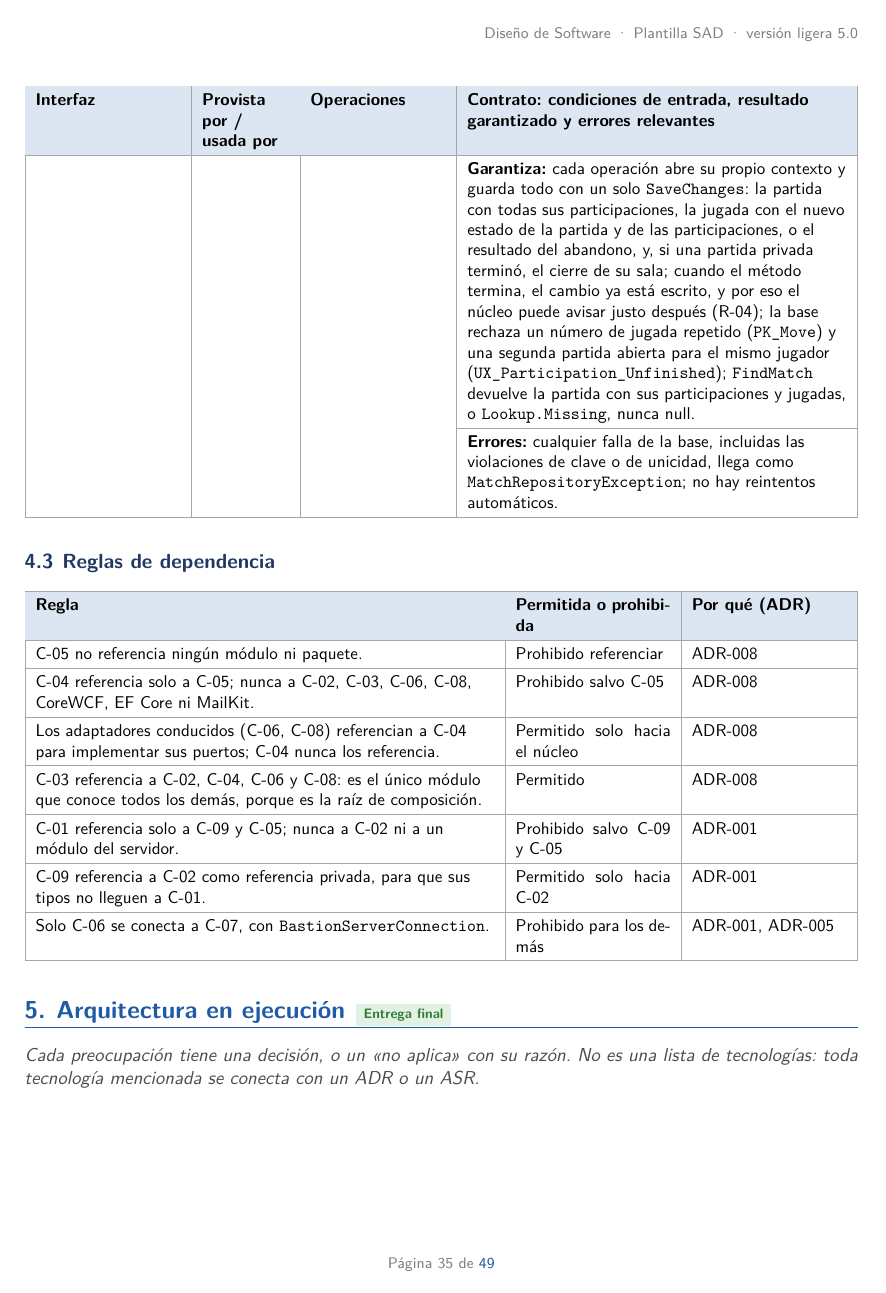
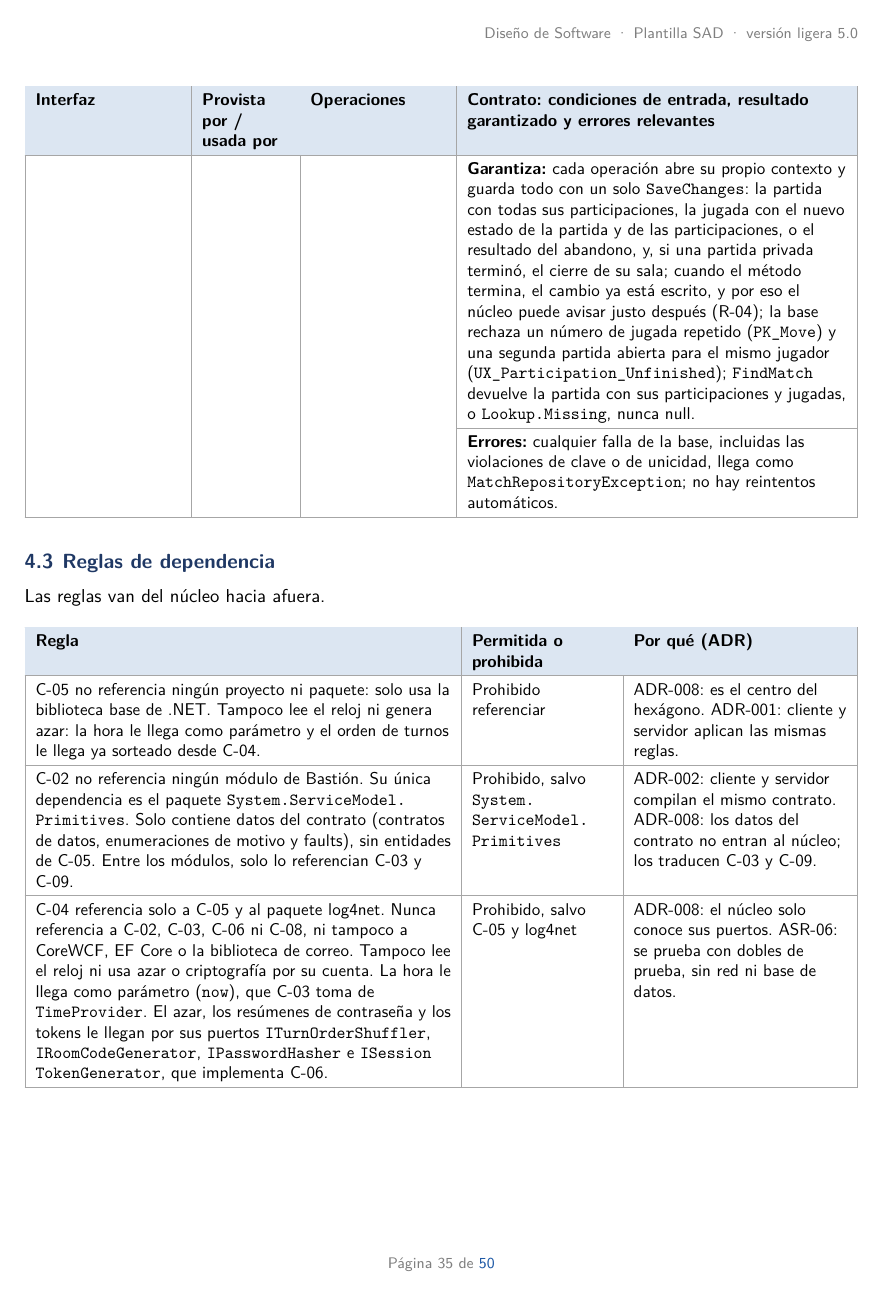
Before and after one commit to Arclyne/bastion_game_sad, a LaTeX document (main.tex): page 35 of 49 before the commit and page 35 of 50 after it. Compiled offline with pdfLaTeX.

Commit message:
Rewrite the dependency rules from the current code

```diff
--- a/main.tex
+++ b/main.tex
@@ -622,16 +622,24 @@ Las cinco interfaces van en orden de prioridad.
 \end{xltabular}
 
 \subsection{Reglas de dependencia}
-\noindent\begin{tabularx}{\linewidth}{|Y|p{3.2cm}|p{3.2cm}|}\hline
+Las reglas van del núcleo hacia afuera.
+\begin{xltabular}{\linewidth}{|Y|>{\small\raggedright\arraybackslash}p{2.9cm}|>{\small\raggedright\arraybackslash}p{4.4cm}|}\hline
   \headrow\hd{Regla} & \hd{Permitida o prohibida} & \hd{Por qué (ADR)}\\\hline
-  C-05 no referencia ningún módulo ni paquete. & Prohibido referenciar & ADR-008\\\hline
-  C-04 referencia solo a C-05; nunca a C-02, C-03, C-06, C-08, CoreWCF, EF Core ni MailKit. & Prohibido salvo C-05 & ADR-008\\\hline
-  Los adaptadores conducidos (C-06, C-08) referencian a C-04 para implementar sus puertos; C-04 nunca los referencia. & Permitido solo hacia el núcleo & ADR-008\\\hline
-  C-03 referencia a C-02, C-04, C-06 y C-08: es el único módulo que conoce todos los demás, porque es la raíz de composición. & Permitido & ADR-008\\\hline
-  C-01 referencia solo a C-09 y C-05; nunca a C-02 ni a un módulo del servidor. & Prohibido salvo C-09 y C-05 & ADR-001\\\hline
-  C-09 referencia a C-02 como referencia privada, para que sus tipos no lleguen a C-01. & Permitido solo hacia C-02 & ADR-001\\\hline
-  Solo C-06 se conecta a C-07, con \texttt{BastionServerConnection}. & Prohibido para los demás & ADR-001, ADR-005\\\hline
-\end{tabularx}
+  \endfirsthead
+  \headrow\hd{Regla} & \hd{Permitida o prohibida} & \hd{Por qué (ADR)}\\\hline
+  \endhead
+  C-05 no referencia ningún proyecto ni paquete: solo usa la biblioteca base de .NET. Tampoco lee el reloj ni genera azar: la hora le llega como parámetro y el orden de turnos le llega ya sorteado desde C-04. & Prohibido referenciar & ADR-008: es el centro del hexágono. ADR-001: cliente y servidor aplican las mismas reglas.\\\hline
+  C-02 no referencia ningún módulo de Bastión. Su única dependencia es el paquete \texttt{System.\allowbreak ServiceModel.\allowbreak Primitives}. Solo contiene datos del contrato (contratos de datos, enumeraciones de motivo y faults), sin entidades de C-05. Entre los módulos, solo lo referencian C-03 y C-09. & Prohibido, salvo \texttt{System.\allowbreak ServiceModel.\allowbreak Primitives} & ADR-002: cliente y servidor compilan el mismo contrato. ADR-008: los datos del contrato no entran al núcleo; los traducen C-03 y C-09.\\\hline
+  C-04 referencia solo a C-05 y al paquete log4net. Nunca referencia a C-02, C-03, C-06 ni C-08, ni tampoco a CoreWCF, EF Core o la biblioteca de correo. Tampoco lee el reloj ni usa azar o criptografía por su cuenta. La hora le llega como parámetro (\texttt{now}), que C-03 toma de \texttt{TimeProvider}. El azar, los resúmenes de contraseña y los tokens le llegan por sus puertos \texttt{ITurnOrder\allowbreak Shuffler}, \texttt{IRoomCode\allowbreak Generator}, \texttt{IPassword\allowbreak Hasher} e \texttt{ISession\allowbreak Token\allowbreak Generator}, que implementa C-06. & Prohibido, salvo C-05 y log4net & ADR-008: el núcleo solo conoce sus puertos. ASR-06: se prueba con dobles de prueba, sin red ni base de datos.\\\hline
+  Los adaptadores conducidos (C-06 y, cuando exista, C-08) referencian a C-04 para implementar sus puertos y a C-05 para guardar sus entidades. C-04 nunca los referencia. C-06 tampoco llama a los casos de uso ni conoce C-02 o C-03. Su tecnología (EF Core, criptografía) no aparece en las firmas de los puertos. & Permitido solo hacia C-04 y C-05 & ADR-008: las dependencias apuntan hacia el núcleo. ADR-005: EF Core queda dentro de C-06.\\\hline
+  C-03 es la raíz de composición. Referencia a C-02, C-04 y C-06 (y a C-08 cuando exista), y usa los tipos de C-05 que exponen los casos de uso. Es el único módulo que ve a la vez el contrato, el núcleo y los adaptadores. De C-06 solo llama a \texttt{AddBastion\allowbreak Adapters}. No usa tipos de acceso a datos, ni los de EF Core (\texttt{DbUpdate\allowbreak Exception}) ni los de \texttt{System.\allowbreak Data.\allowbreak Common} (\texttt{DbException}). Una falla de la base tiene que llegarle como una excepción que declare C-04. \textit{Hoy se incumple en nueve archivos (ver 7.3).} & Permitido hacia C-02, C-04, C-05 y C-06; prohibido usar tipos de EF Core y de \texttt{System.\allowbreak Data.\allowbreak Common} & ADR-008: es el adaptador conductor y la raíz de composición. ADR-002: publica los servicios con CoreWCF.\\\hline
+  C-01 referencia solo a C-09 y C-05. Nunca referencia a C-02 ni a un módulo del servidor, y no abre canales por su cuenta. De C-05 usa las reglas solo para guiar al jugador antes de enviar: marca las casillas alcanzables, avisa de un muro inválido y revisa el formato del apodo o el largo de un mensaje. La decisión final siempre la toma el servidor. & Prohibido, salvo C-09 y C-05 & ADR-001: el servidor es la única autoridad. ADR-002: solo C-09 conoce WCF.\\\hline
+  C-09 referencia a C-02 como referencia privada (\texttt{PrivateAssets=\textquotedbl all\textquotedbl}) para que los tipos del contrato no lleguen a C-01. Sus únicos paquetes son \texttt{System.\allowbreak ServiceModel.\allowbreak Primitives}, \texttt{System.\allowbreak ServiceModel.\allowbreak NetTcp} y log4net. No referencia a C-05 ni a ningún módulo del servidor. Es el único módulo del cliente que conoce WCF y C-02: convierte cada dato, fault y aviso del contrato en sus propios tipos, excepciones y eventos. & Permitido solo hacia C-02, como referencia privada & ADR-002: WCF queda en una sola biblioteca del cliente. ADR-001: el cliente solo pide; nunca comparte tipos con el servidor fuera de C-02.\\\hline
+  Solo C-06 abre conexiones con C-07, a través de \texttt{BastionDbContext} y EF Core, con el usuario \texttt{BastionServer\allowbreak Connection}, que solo puede leer, insertar, actualizar y ejecutar procedimientos. C-03 solo lee de la configuración la cadena de conexión \texttt{Bastion} y se la pasa a \texttt{AddBastion\allowbreak Adapters}; no la usa para conectarse. C-01 y C-09 nunca llegan a la base: todo dato pasa por el servidor. Ningún módulo crea ni cambia el esquema; eso lo hacen los scripts SQL de \texttt{database/}, con una cuenta de administrador. & Prohibido para los demás & ADR-005: EF Core y SQL Server, con el esquema en scripts SQL. ADR-001: el servidor es la única autoridad. ADR-008: C-07 queda detrás de un adaptador conducido.\\\hline
+  Las pruebas del núcleo (\texttt{Bastion.\allowbreak Domain.\allowbreak Tests} y \texttt{Bastion.\allowbreak Server.\allowbreak Application.\allowbreak Tests}) referencian solo al módulo que prueban, C-05 o C-04. Nunca usan C-06, C-07 ni la red. Cada puerto se reemplaza por un doble de prueba escrito a mano, y la hora se pasa como un valor fijo. & Prohibido, salvo el módulo que prueban y xUnit & ASR-06: las reglas del juego y de los casos de uso se prueban sin base de datos ni red. ADR-008: los puertos permiten cambiar cada adaptador por un doble.\\\hline
+\end{xltabular}
+
+\newpage
 
 % =====================================================================
 % 5. Arquitectura en ejecución
```
